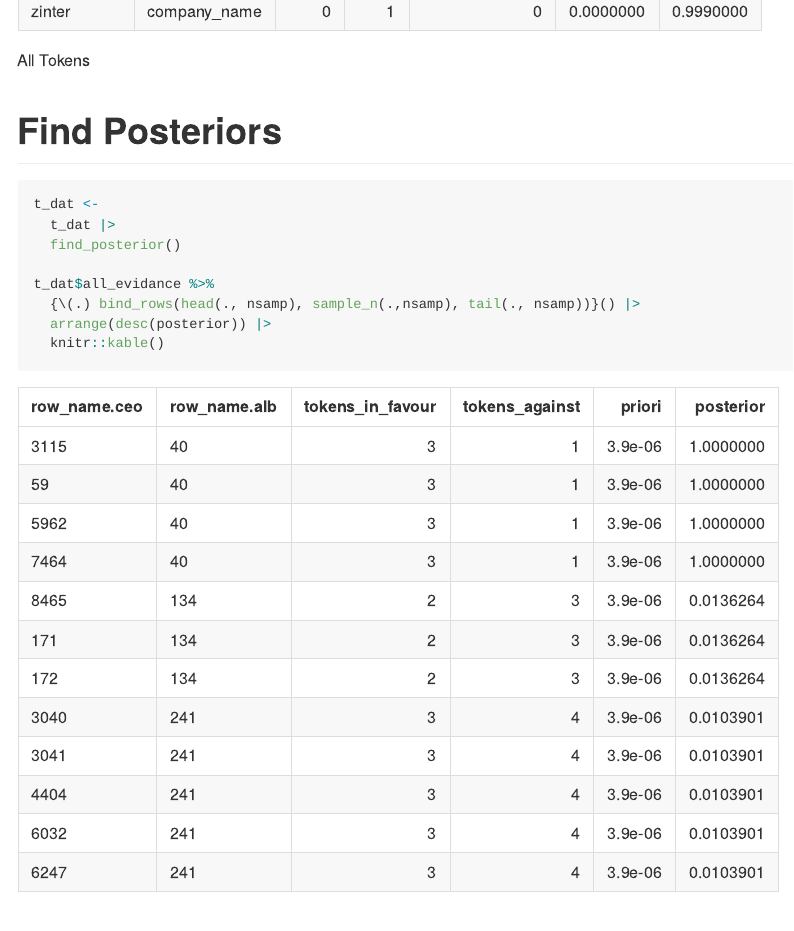
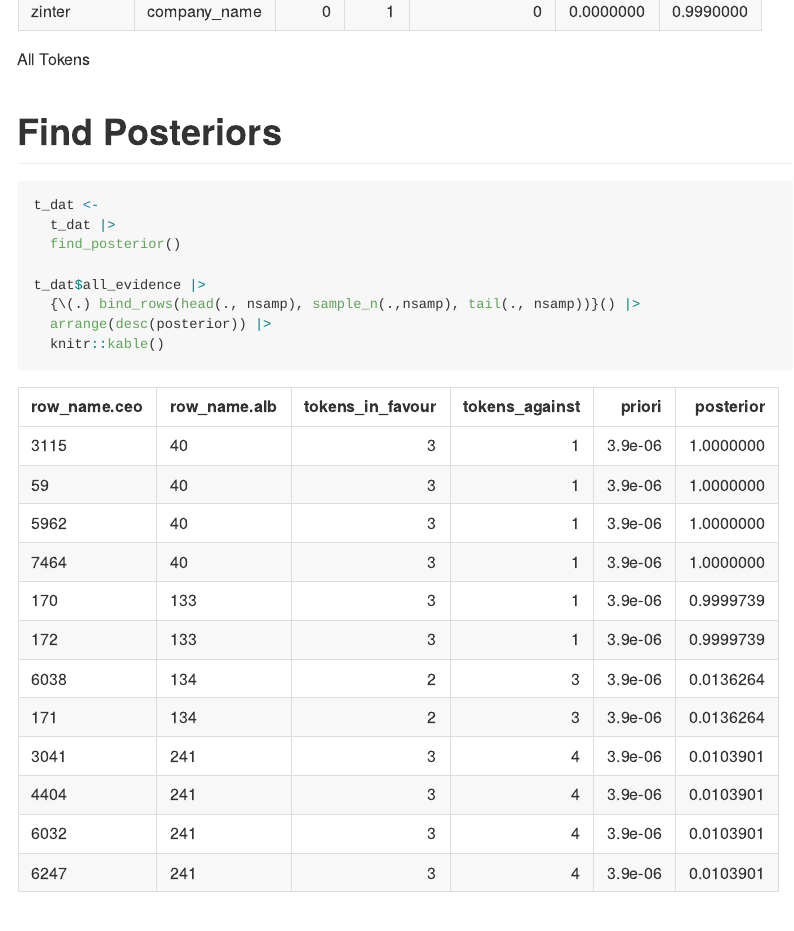
Before and after one commit to csps-efpc/TokenLink, an R Markdown document (README.RMD): the page in a window 1100 px wide, from 3990 px down before the commit and from 3930 px down after it, so that both start at the same text. The pictures show the output file README.md that the author committed with the source, drawn offline in the style of GitHub; long lines of code are wrapped.

Commit message:
fix small problem in example files.

```diff
--- a/README.RMD
+++ b/README.RMD
@@ -113,7 +113,7 @@ t_dat <-
   t_dat |>
   find_posterior()
 
-t_dat$all_evidance %>%
+t_dat$all_evidence |>
   {\(.) bind_rows(head(., nsamp), sample_n(.,nsamp), tail(., nsamp))}() |>
   arrange(desc(posterior)) |>
   knitr::kable()
```
Also changed, not shown: README.md, reclin.md, reclin_files/figure-gfm/refine-1.png.
